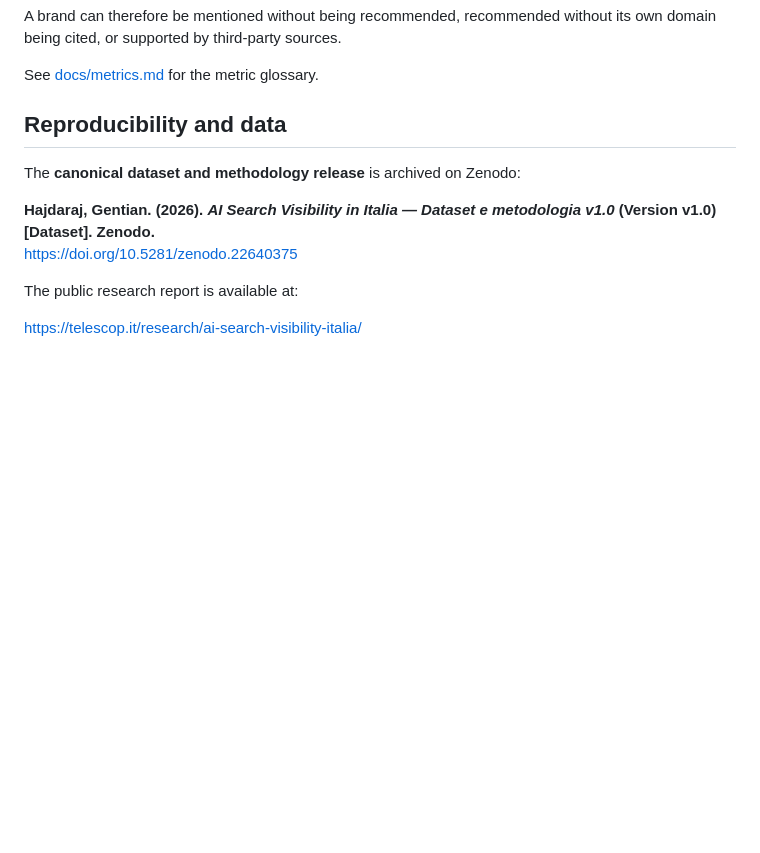
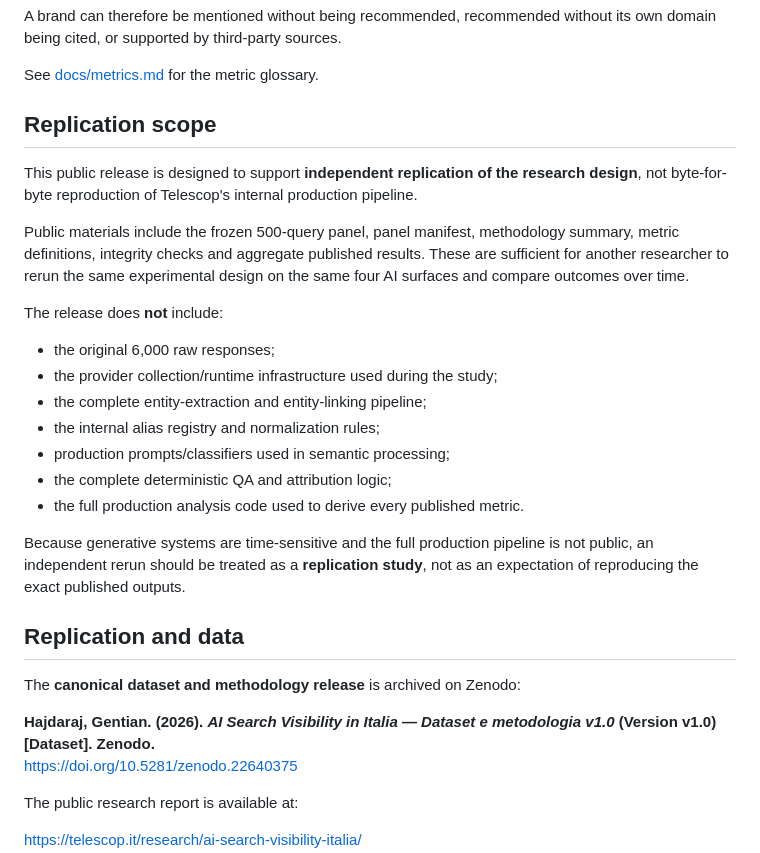
Before and after one commit to gentian-hajdaraj/ai-search-visibility-italia, a Markdown page: README.md, the part around the change. Drawn GitHub-style; blank space fills up the shorter version.

Commit message:
Clarify replication scope

```diff
--- a/README.md
+++ b/README.md
@@ -103,7 +103,25 @@ A brand can therefore be mentioned without being recommended, recommended withou
 
 See [docs/metrics.md](docs/metrics.md) for the metric glossary.
 
-## Reproducibility and data
+## Replication scope
+
+This public release is designed to support **independent replication of the research design**, not byte-for-byte reproduction of Telescop's internal production pipeline.
+
+Public materials include the frozen 500-query panel, panel manifest, methodology summary, metric definitions, integrity checks and aggregate published results. These are sufficient for another researcher to rerun the same experimental design on the same four AI surfaces and compare outcomes over time.
+
+The release does **not** include:
+
+- the original 6,000 raw responses;
+- the provider collection/runtime infrastructure used during the study;
+- the complete entity-extraction and entity-linking pipeline;
+- the internal alias registry and normalization rules;
+- production prompts/classifiers used in semantic processing;
+- the complete deterministic QA and attribution logic;
+- the full production analysis code used to derive every published metric.
+
+Because generative systems are time-sensitive and the full production pipeline is not public, an independent rerun should be treated as a **replication study**, not as an expectation of reproducing the exact published outputs.
+
+## Replication and data
 
 The **canonical dataset and methodology release** is archived on Zenodo:
 
```
